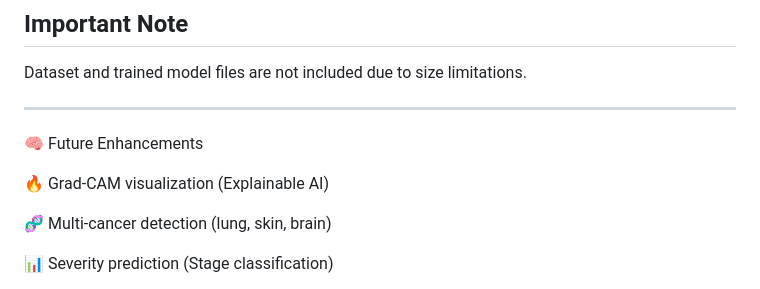
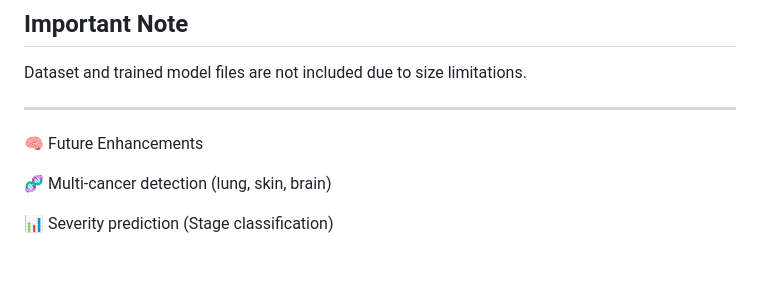
Before and after one commit to Rupu-techu/OncoAI-Cancer-Detector, a Markdown page: README.md, the part around the change. GitHub-like rendering; blank space fills up the shorter version.

Commit message:
upgrade README
Removed mention of Grad-CAM visualization from future enhancements.

```diff
--- a/README.md
+++ b/README.md
@@ -155,8 +155,6 @@ Dataset and trained model files are not included due to size limitations.
 
 🧠 Future Enhancements
 
-🔥 Grad-CAM visualization (Explainable AI)
-
 🧬 Multi-cancer detection (lung, skin, brain)
 
 📊 Severity prediction (Stage classification)
```
